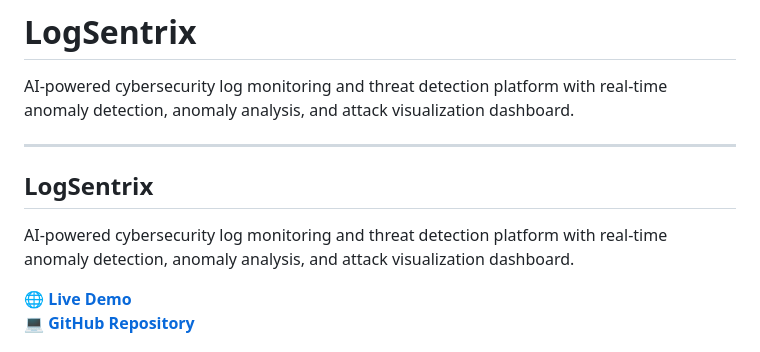
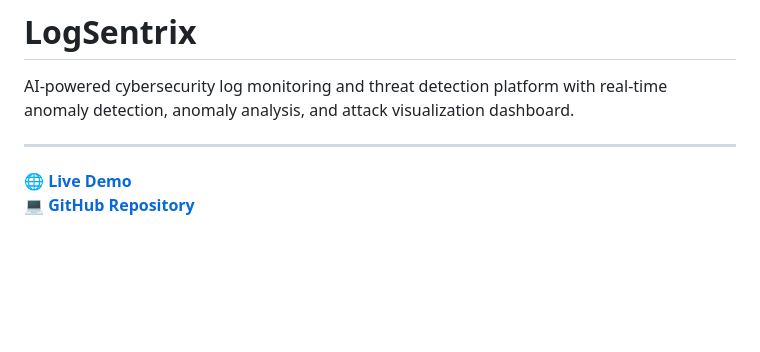
Before and after one commit to MITHLESH55/LogSentrix, a Markdown page: README.md, the part around the change. GitHub-like rendering; blank space fills up the shorter version.

```diff
--- a/README.md
+++ b/README.md
@@ -9,10 +9,6 @@
 AI-powered cybersecurity log monitoring and threat detection platform with real-time anomaly detection, anomaly analysis, and attack visualization dashboard.
 
 ---
-
-## LogSentrix
-
-AI-powered cybersecurity log monitoring and threat detection platform with real-time anomaly detection, anomaly analysis, and attack visualization dashboard.
 
 🌐 **[Live Demo](https://mithleshyadav.pythonanywhere.com/)**
 💻 **[GitHub Repository](https://github.com/MITHLESH55/LogSentrix)**
```
